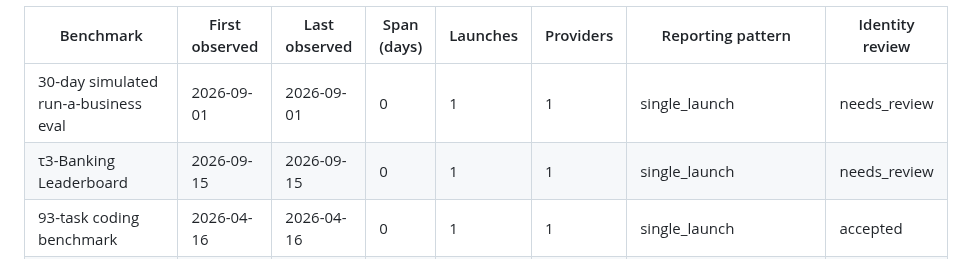
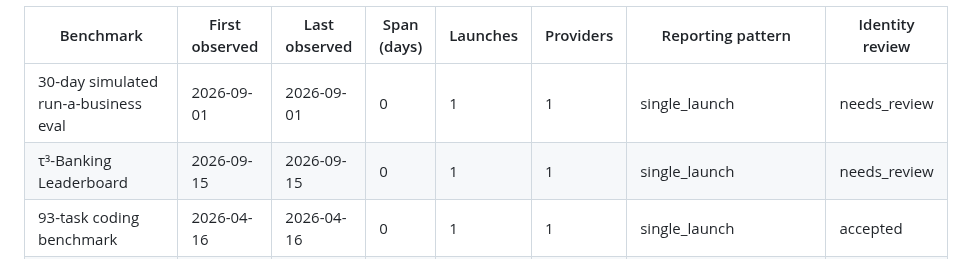
Before and after one commit to isingmodel/evolution_of_benchmarks_in_frontier_models, a Markdown page: analysis/benchmark_lifecycle/report.md, the part around the change. Rendered like a GitHub page.

```diff
--- a/analysis/benchmark_lifecycle/report.md
+++ b/analysis/benchmark_lifecycle/report.md
@@ -70,7 +70,7 @@ do not describe benchmark maturity, quality, inactivity or retirement.
 | Benchmark | First observed | Last observed | Span (days) | Launches | Providers | Reporting pattern | Identity review |
 | --- | --- | --- | --- | --- | --- | --- | --- |
 | 30-day simulated run-a-business eval | 2026-09-01 | 2026-09-01 | 0 | 1 | 1 | single_launch | needs_review |
-| τ3-Banking Leaderboard | 2026-09-15 | 2026-09-15 | 0 | 1 | 1 | single_launch | needs_review |
+| τ³-Banking Leaderboard | 2026-09-15 | 2026-09-15 | 0 | 1 | 1 | single_launch | needs_review |
 | 93-task coding benchmark | 2026-04-16 | 2026-04-16 | 0 | 1 | 1 | single_launch | accepted |
 | AA-Briefcase v1.1 | 2026-09-28 | 2026-09-28 | 0 | 1 | 1 | single_launch | needs_review |
 | AA-LCR | 2026-04-23 | 2026-04-23 | 0 | 1 | 1 | single_launch | accepted |
```
Also changed, not shown: analysis/benchmark_lifecycle/README.md (+8 -1 lines), assets/benchmark_lifecycle.png, 6 other files.
